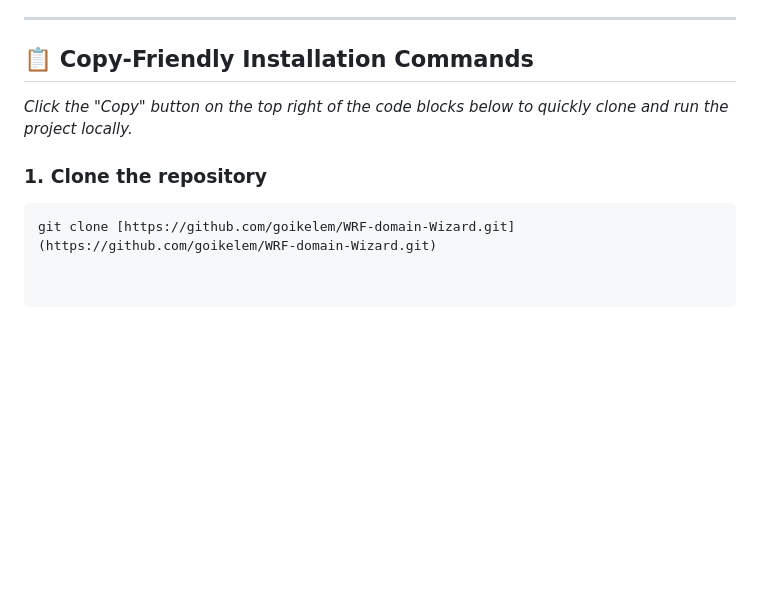
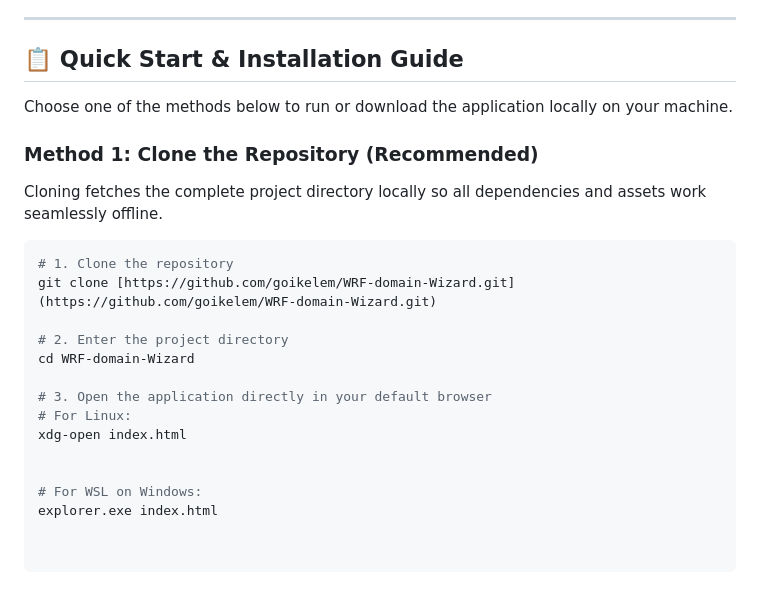
Before and after one commit to goikelem/WRF-domain-Wizard, a Markdown page: README.md, the part around one of its changes. GitHub-like rendering; blank space fills up the shorter version.

Commit message:
Improve README formatting and installation guide
Updated README to enhance formatting and clarity, including changes to headings and installation instructions.

````diff
--- a/README.md
+++ b/README.md
@@ -43,10 +43,24 @@ Follow these steps to configure your WRF simulation:
 
 ---
 
-## :clipboard: Copy-Friendly Installation Commands
+## :clipboard: Quick Start & Installation Guide
 
-*Click the "Copy" button on the top right of the code blocks below to quickly clone and run the project locally.*
+Choose one of the methods below to run or download the application locally on your machine.
 
-### 1. Clone the repository
+### Method 1: Clone the Repository (Recommended)
+Cloning fetches the complete project directory locally so all dependencies and assets work seamlessly offline.
+
 ```bash
+# 1. Clone the repository
 git clone [https://github.com/goikelem/WRF-domain-Wizard.git](https://github.com/goikelem/WRF-domain-Wizard.git)
+
+# 2. Enter the project directory
+cd WRF-domain-Wizard
+
+# 3. Open the application directly in your default browser
+# For Linux:
+xdg-open index.html
+
+
+# For WSL on Windows:
+explorer.exe index.html
````
Also changed, not shown: other parts of README.md (+2 -2 lines).
